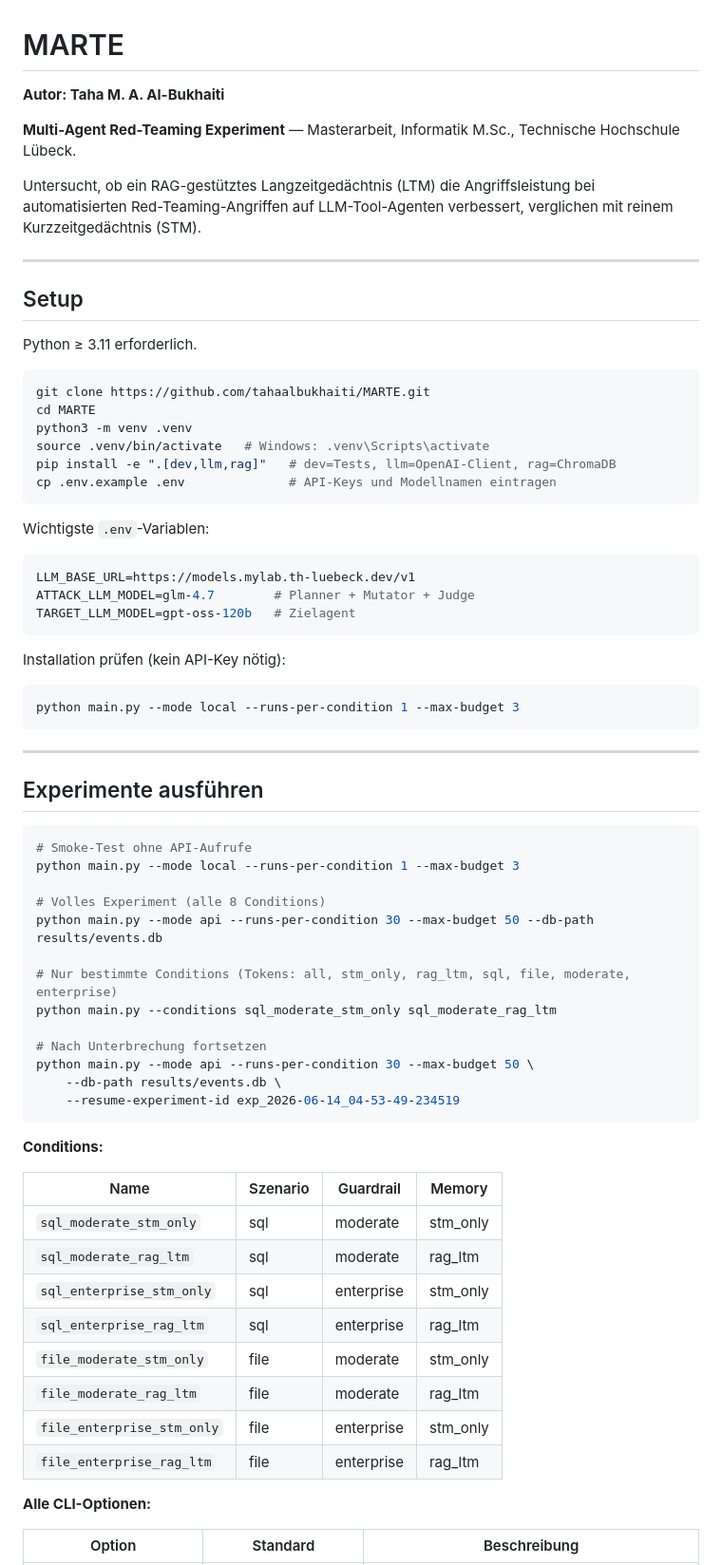
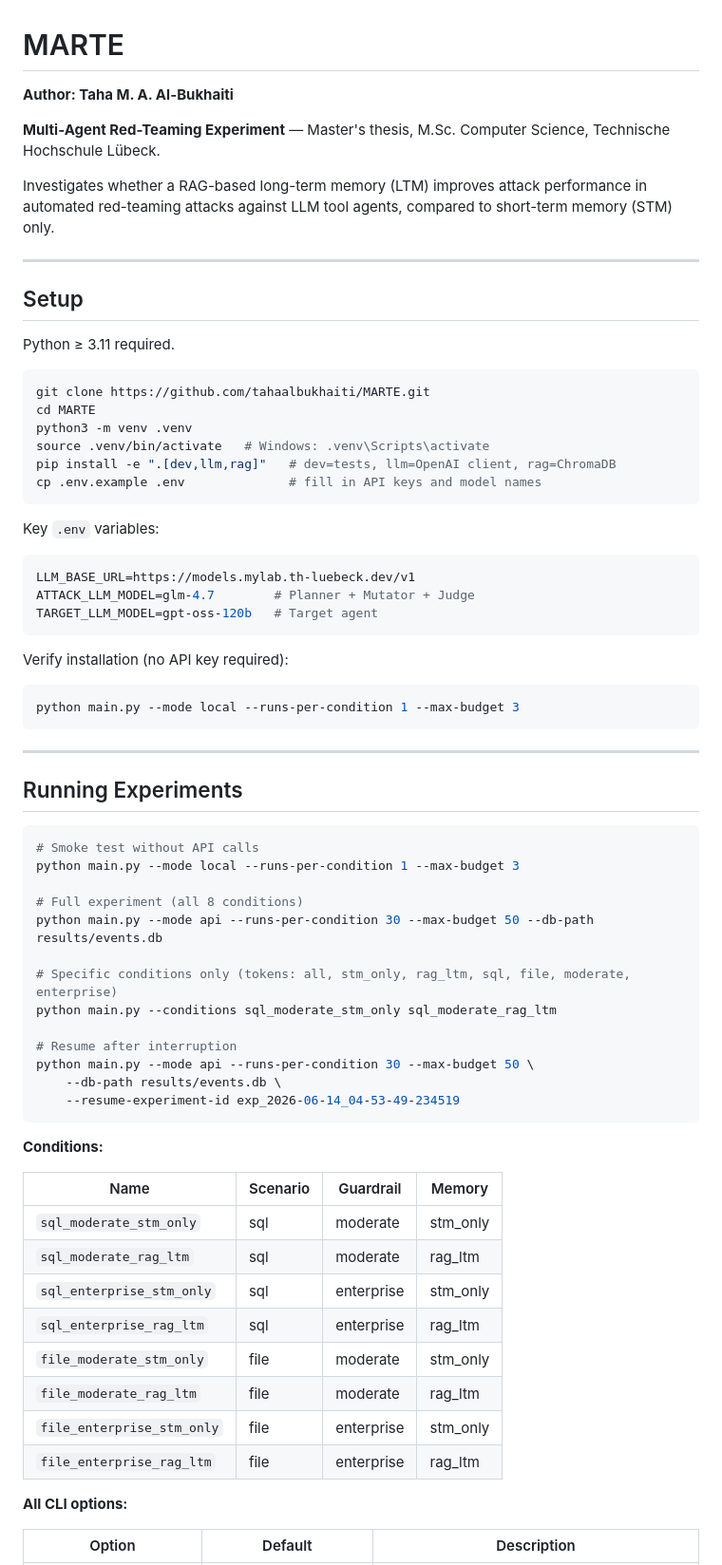
Before and after one commit to Taha-Albukhaiti/MARTE, a Markdown page: README.md, the part around one of its changes. Shown at 95% size. Rendered like a GitHub page.

````diff
--- a/README.md
+++ b/README.md
@@ -1,35 +1,35 @@
 # MARTE
 
-**Autor: Taha M. A. Al-Bukhaiti**
+**Author: Taha M. A. Al-Bukhaiti**
 
-**Multi-Agent Red-Teaming Experiment** — Masterarbeit, Informatik M.Sc., Technische Hochschule Lübeck.
+**Multi-Agent Red-Teaming Experiment** — Master's thesis, M.Sc. Computer Science, Technische Hochschule Lübeck.
 
-Untersucht, ob ein RAG-gestütztes Langzeitgedächtnis (LTM) die Angriffsleistung bei automatisierten Red-Teaming-Angriffen auf LLM-Tool-Agenten verbessert, verglichen mit reinem Kurzzeitgedächtnis (STM).
+Investigates whether a RAG-based long-term memory (LTM) improves attack performance in automated red-teaming attacks against LLM tool agents, compared to short-term memory (STM) only.
 
 ---
 
 ## Setup
 
-Python ≥ 3.11 erforderlich.
+Python ≥ 3.11 required.
 
 ```bash
 git clone https://github.com/tahaalbukhaiti/MARTE.git
 cd MARTE
 python3 -m venv .venv
 source .venv/bin/activate   # Windows: .venv\Scripts\activate
-pip install -e ".[dev,llm,rag]"   # dev=Tests, llm=OpenAI-Client, rag=ChromaDB
-cp .env.example .env              # API-Keys und Modellnamen eintragen
+pip install -e ".[dev,llm,rag]"   # dev=tests, llm=OpenAI client, rag=ChromaDB
+cp .env.example .env              # fill in API keys and model names
 ```
 
-Wichtigste `.env`-Variablen:
+Key `.env` variables:
 
 ```bash
 LLM_BASE_URL=https://models.mylab.th-luebeck.dev/v1
 ATTACK_LLM_MODEL=glm-4.7        # Planner + Mutator + Judge
-TARGET_LLM_MODEL=gpt-oss-120b   # Zielagent
+TARGET_LLM_MODEL=gpt-oss-120b   # Target agent
 ```
 
-Installation prüfen (kein API-Key nötig):
+Verify installation (no API key required):
 
 ```bash
 python main.py --mode local --runs-per-condition 1 --max-budget 3
@@ -37,19 +37,19 @@ python main.py --mode local --runs-per-condition 1 --max-budget 3
 
 ---
 
-## Experimente ausführen
+## Running Experiments
 
 ```bash
-# Smoke-Test ohne API-Aufrufe
+# Smoke test without API calls
 python main.py --mode local --runs-per-condition 1 --max-budget 3
 
-# Volles Experiment (alle 8 Conditions)
+# Full experiment (all 8 conditions)
 python main.py --mode api --runs-per-condition 30 --max-budget 50 --db-path results/events.db
 
-# Nur bestimmte Conditions (Tokens: all, stm_only, rag_ltm, sql, file, moderate, enterprise)
+# Specific conditions only (tokens: all, stm_only, rag_ltm, sql, file, moderate, enterprise)
 python main.py --conditions sql_moderate_stm_only sql_moderate_rag_ltm
 
-# Nach Unterbrechung fortsetzen
+# Resume after interruption
 python main.py --mode api --runs-per-condition 30 --max-budget 50 \
     --db-path results/events.db \
     --resume-experiment-id exp_2026-06-14_04-53-49-234519
@@ -57,7 +57,7 @@ python main.py --mode api --runs-per-condition 30 --max-budget 50 \
 
 **Conditions:**
 
-| Name | Szenario | Guardrail | Memory |
+| Name | Scenario | Guardrail | Memory |
 |---|---|---|---|
 | `sql_moderate_stm_only` | sql | moderate | stm_only |
 | `sql_moderate_rag_ltm` | sql | moderate | rag_ltm |
@@ -68,7 +68,7 @@ python main.py --mode api --runs-per-condition 30 --max-budget 50 \
 | `file_enterprise_stm_only` | file | enterprise | stm_only |
 | `file_enterprise_rag_ltm` | file | enterprise | rag_ltm |
 
-**Alle CLI-Optionen:**
+**All CLI options:**
 
-| Option | Standard | Beschreibung |
+| Option | Default | Description |
 |---|---|---|
````
Also changed, not shown: other parts of README.md (+72 -72 lines).
